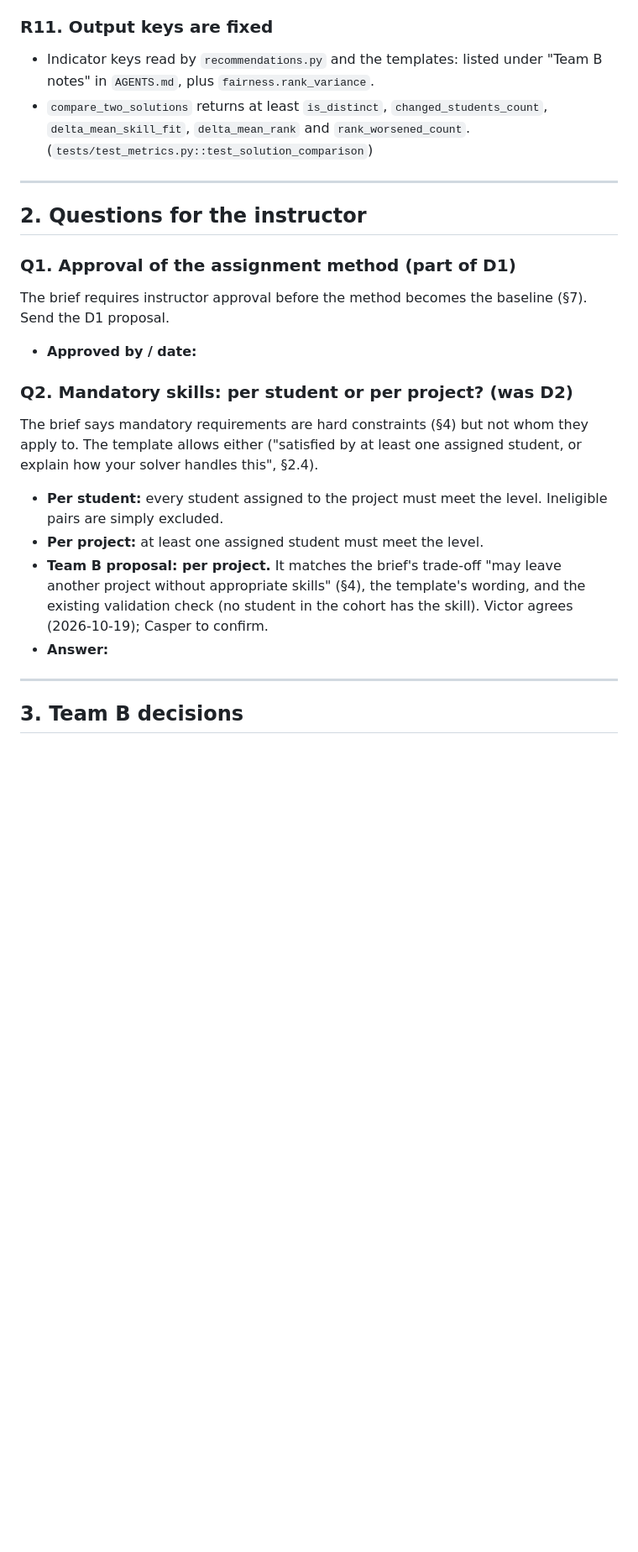
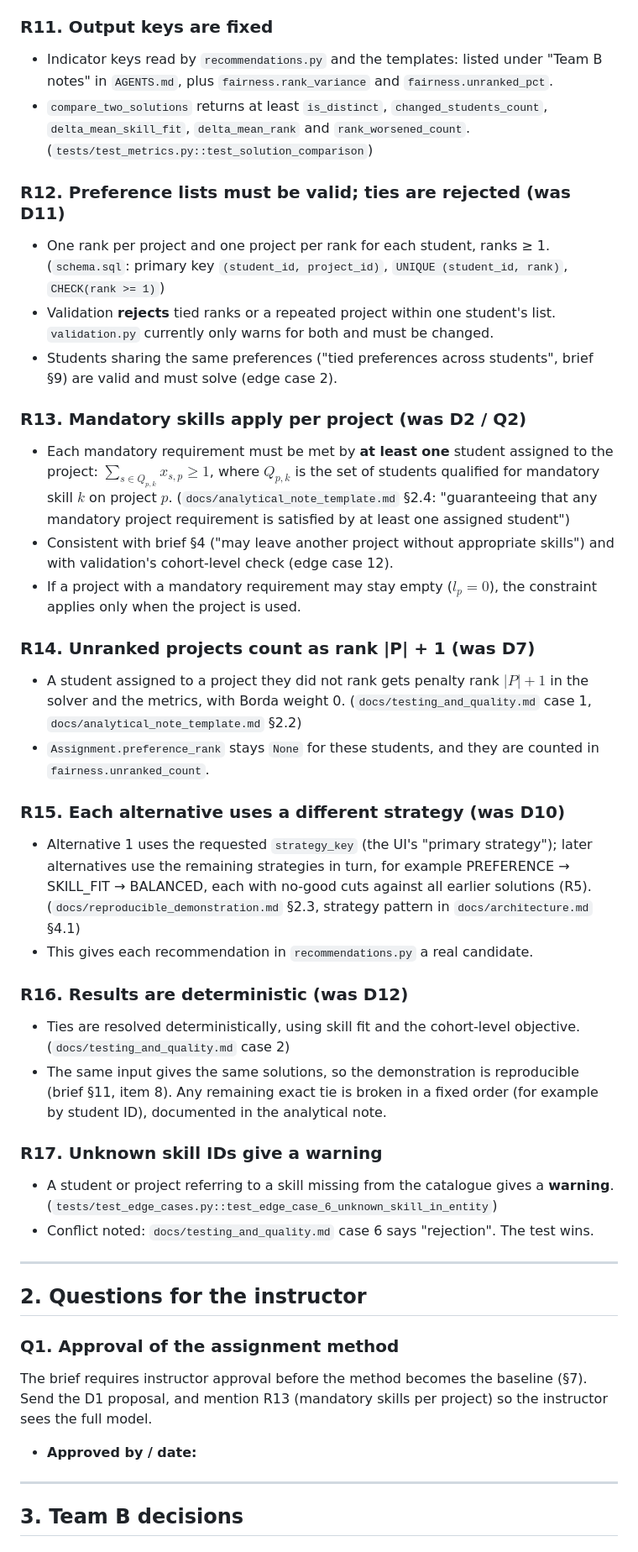
Before and after one commit to Casperwaale/TECH5-Group5-6-CollabProject, a Markdown page: docs/team_b_decisions.md, the part around one of its changes. Shown at 84% size. Drawn GitHub-style; blank space fills up the shorter version.

```diff
--- a/docs/team_b_decisions.md
+++ b/docs/team_b_decisions.md
@@ -80,23 +75,42 @@ If a source fixes the item, it is a requirement: cite the source. If sources con
 - Each solution records the `strategy_name` that produced it. (`models.Solution`, templates)
 
 ### R11. Output keys are fixed
-- Indicator keys read by `recommendations.py` and the templates: listed under "Team B notes" in `AGENTS.md`, plus `fairness.rank_variance`.
+- Indicator keys read by `recommendations.py` and the templates: listed under "Team B notes" in `AGENTS.md`, plus `fairness.rank_variance` and `fairness.unranked_pct`.
 - `compare_two_solutions` returns at least `is_distinct`, `changed_students_count`, `delta_mean_skill_fit`, `delta_mean_rank` and `rank_worsened_count`. (`tests/test_metrics.py::test_solution_comparison`)
+
+### R12. Preference lists must be valid; ties are rejected (was D11)
+- One rank per project and one project per rank for each student, ranks ≥ 1. (`schema.sql`: primary key `(student_id, project_id)`, `UNIQUE (student_id, rank)`, `CHECK(rank >= 1)`)
+- Validation **rejects** tied ranks or a repeated project within one student's list. `validation.py` currently only warns for both and must be changed.
+- Students sharing the same preferences ("tied preferences across students", brief §9) are valid and must solve (edge case 2).
+
+### R13. Mandatory skills apply per project (was D2 / Q2)
+- Each mandatory requirement must be met by **at least one** student assigned to the project: $\sum_{s \in Q_{p,k}} x_{s,p} \ge 1$, where $Q_{p,k}$ is the set of students qualified for mandatory skill $k$ on project $p$. (`docs/analytical_note_template.md` §2.4: "guaranteeing that any mandatory project requirement is satisfied by at least one assigned student")
+- Consistent with brief §4 ("may leave another project without appropriate skills") and with validation's cohort-level check (edge case 12).
+- If a project with a mandatory requirement may stay empty ($l_p = 0$), the constraint applies only when the project is used.
+
+### R14. Unranked projects count as rank |P| + 1 (was D7)
+- A student assigned to a project they did not rank gets penalty rank $|P| + 1$ in the solver and the metrics, with Borda weight 0. (`docs/testing_and_quality.md` case 1, `docs/analytical_note_template.md` §2.2)
+- `Assignment.preference_rank` stays `None` for these students, and they are counted in `fairness.unranked_count`.
+
+### R15. Each alternative uses a different strategy (was D10)
+- Alternative 1 uses the requested `strategy_key` (the UI's "primary strategy"); later alternatives use the remaining strategies in turn, for example PREFERENCE → SKILL_FIT → BALANCED, each with no-good cuts against all earlier solutions (R5). (`docs/reproducible_demonstration.md` §2.3, strategy pattern in `docs/architecture.md` §4.1)
+- This gives each recommendation in `recommendations.py` a real candidate.
+
+### R16. Results are deterministic (was D12)
+- Ties are resolved deterministically, using skill fit and the cohort-level objective. (`docs/testing_and_quality.md` case 2)
+- The same input gives the same solutions, so the demonstration is reproducible (brief §11, item 8). Any remaining exact tie is broken in a fixed order (for example by student ID), documented in the analytical note.
+
+### R17. Unknown skill IDs give a warning
+- A student or project referring to a skill missing from the catalogue gives a **warning**. (`tests/test_edge_cases.py::test_edge_case_6_unknown_skill_in_entity`)
+- Conflict noted: `docs/testing_and_quality.md` case 6 says "rejection". The test wins.
 
 ---
 
 ## 2. Questions for the instructor
 
-### Q1. Approval of the assignment method (part of D1)
-The brief requires instructor approval before the method becomes the baseline (§7). Send the D1 proposal.
+### Q1. Approval of the assignment method
+The brief requires instructor approval before the method becomes the baseline (§7). Send the D1 proposal, and mention R13 (mandatory skills per project) so the instructor sees the full model.
 - **Approved by / date:**
-
-### Q2. Mandatory skills: per student or per project? (was D2)
-The brief says mandatory requirements are hard constraints (§4) but not whom they apply to. The template allows either ("satisfied by at least one assigned student, or explain how your solver handles this", §2.4).
-- **Per student:** every student assigned to the project must meet the level. Ineligible pairs are simply excluded.
-- **Per project:** at least one assigned student must meet the level.
-- **Team B proposal: per project.** It matches the brief's trade-off "may leave another project without appropriate skills" (§4), the template's wording, and the existing validation check (no student in the cohort has the skill). Victor agrees (2026-10-19); Casper to confirm.
-- **Answer:**
 
 ---
 
```
Also changed, not shown: other parts of docs/team_b_decisions.md (+10 -39 lines).
